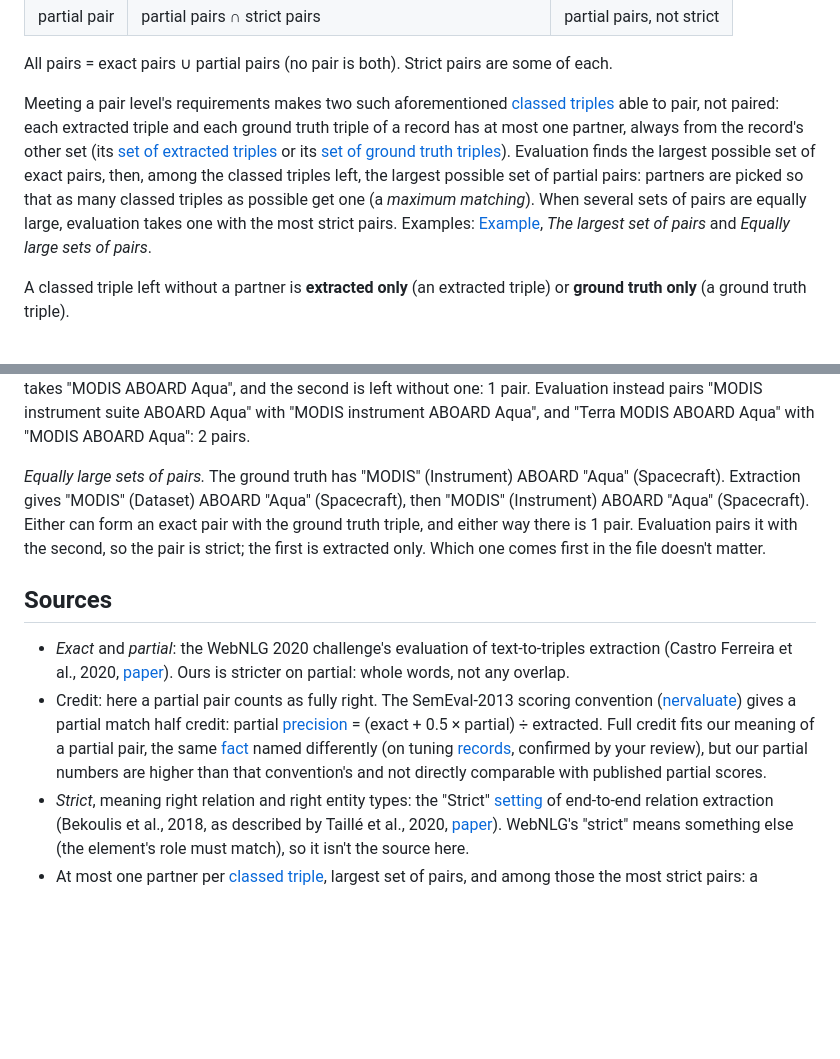
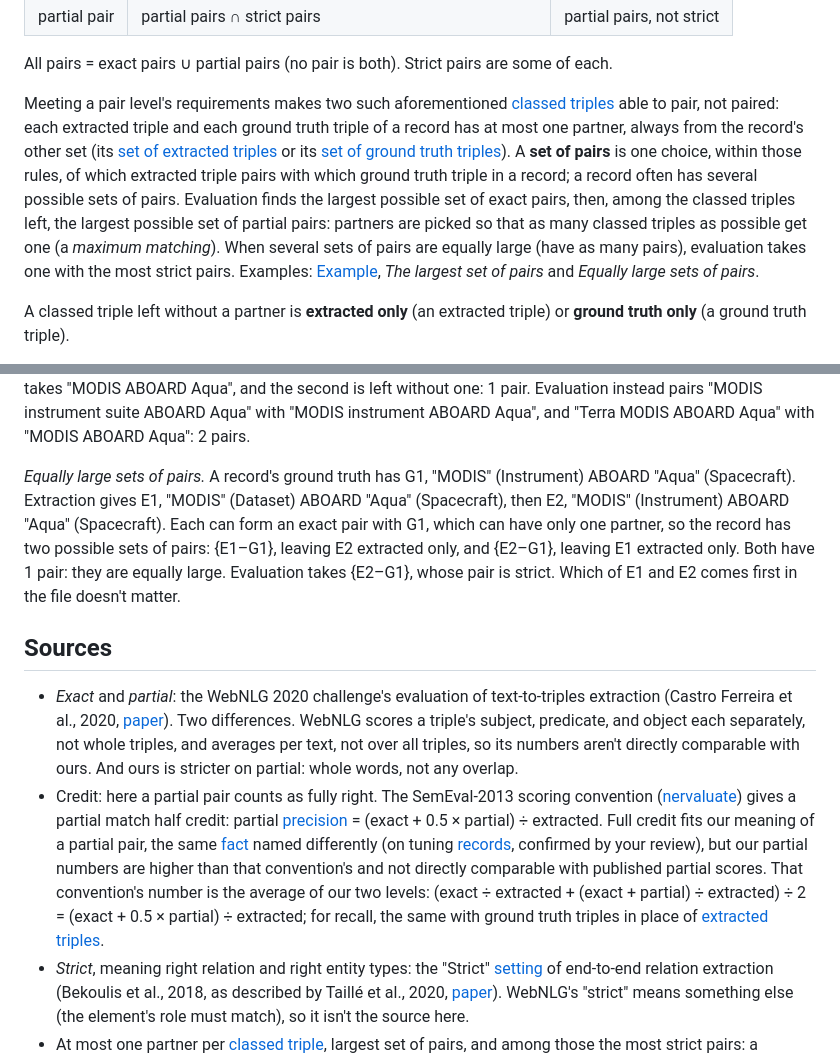
Before and after one commit to iulia-iordanescu/datanasagov_KG_proj, a Markdown page: 070_evaluate/metrics/pairs.md, 2 parts joined by grey strips. Drawn GitHub-style; blank space fills up the shorter version.

Commit message:
pairs.md: 'set of pairs' defined (named in terminology.md); half credit = average of the two levels; WebNLG scores components separately, per text

```diff
--- a/070_evaluate/metrics/pairs.md
+++ b/070_evaluate/metrics/pairs.md
@@ -28,7 +28,7 @@ So every pair is exactly one of these four:
 
 All pairs = exact pairs ∪ partial pairs (no pair is both). Strict pairs are some of each.
 
-Meeting a pair level's requirements makes two such aforementioned [classed triples](../../docs/terminology.md#2-triples) able to pair, not paired: each extracted triple and each ground truth triple of a record has at most one partner, always from the record's other set (its [set of extracted triples](../../docs/terminology.md#6-extracting-with-a-schema-step-060) or its [set of ground truth triples](../../docs/terminology.md#4-ground-truth-and-samples)). Evaluation finds the largest possible set of exact pairs, then, among the classed triples left, the largest possible set of partial pairs: partners are picked so that as many classed triples as possible get one (a *maximum matching*). When several sets of pairs are equally large, evaluation takes one with the most strict pairs. Examples: [Example](#example), *The largest set of pairs* and *Equally large sets of pairs*.
+Meeting a pair level's requirements makes two such aforementioned [classed triples](../../docs/terminology.md#2-triples) able to pair, not paired: each extracted triple and each ground truth triple of a record has at most one partner, always from the record's other set (its [set of extracted triples](../../docs/terminology.md#6-extracting-with-a-schema-step-060) or its [set of ground truth triples](../../docs/terminology.md#4-ground-truth-and-samples)). A **set of pairs** is one choice, within those rules, of which extracted triple pairs with which ground truth triple in a record; a record often has several possible sets of pairs. Evaluation finds the largest possible set of exact pairs, then, among the classed triples left, the largest possible set of partial pairs: partners are picked so that as many classed triples as possible get one (a *maximum matching*). When several sets of pairs are equally large (have as many pairs), evaluation takes one with the most strict pairs. Examples: [Example](#example), *The largest set of pairs* and *Equally large sets of pairs*.
 
 A classed triple left without a partner is **extracted only** (an extracted triple) or **ground truth only** (a ground truth triple).
 
@@ -70,11 +70,11 @@ In all: 6 extracted triples, 5 ground truth triples; 2 exact pairs (E1–G1 stri
 
 *The largest set of pairs.* At the partial level, the [ground truth](../../docs/terminology.md#4-ground-truth-and-samples) has "MODIS instrument suite ABOARD Aqua" and "Terra MODIS ABOARD Aqua"; extraction gives "MODIS ABOARD Aqua" and "MODIS instrument ABOARD Aqua". "MODIS instrument suite ABOARD Aqua" could pair with either extracted triple; "Terra MODIS ABOARD Aqua" only with "MODIS ABOARD Aqua". Taking each classed triple's first possible partner, the first ground truth triple takes "MODIS ABOARD Aqua", and the second is left without one: 1 pair. Evaluation instead pairs "MODIS instrument suite ABOARD Aqua" with "MODIS instrument ABOARD Aqua", and "Terra MODIS ABOARD Aqua" with "MODIS ABOARD Aqua": 2 pairs.
 
-*Equally large sets of pairs.* The ground truth has "MODIS" (Instrument) ABOARD "Aqua" (Spacecraft). Extraction gives "MODIS" (Dataset) ABOARD "Aqua" (Spacecraft), then "MODIS" (Instrument) ABOARD "Aqua" (Spacecraft). Either can form an exact pair with the ground truth triple, and either way there is 1 pair. Evaluation pairs it with the second, so the pair is strict; the first is extracted only. Which one comes first in the file doesn't matter.
+*Equally large sets of pairs.* A record's ground truth has G1, "MODIS" (Instrument) ABOARD "Aqua" (Spacecraft). Extraction gives E1, "MODIS" (Dataset) ABOARD "Aqua" (Spacecraft), then E2, "MODIS" (Instrument) ABOARD "Aqua" (Spacecraft). Each can form an exact pair with G1, which can have only one partner, so the record has two possible sets of pairs: {E1–G1}, leaving E2 extracted only, and {E2–G1}, leaving E1 extracted only. Both have 1 pair: they are equally large. Evaluation takes {E2–G1}, whose pair is strict. Which of E1 and E2 comes first in the file doesn't matter.
 
 ## Sources
 
-- *Exact* and *partial*: the WebNLG 2020 challenge's evaluation of text-to-triples extraction (Castro Ferreira et al., 2020, [paper](https://aclanthology.org/2020.webnlg-1.7.pdf)). Ours is stricter on partial: whole words, not any overlap.
-- Credit: here a partial pair counts as fully right. The SemEval-2013 scoring convention ([nervaluate](https://github.com/MantisAI/nervaluate)) gives a partial match half credit: partial [precision](precision.md) = (exact + 0.5 × partial) ÷ extracted. Full credit fits our meaning of a partial pair, the same [fact](../../docs/terminology.md#2-triples) named differently (on tuning [records](../../docs/terminology.md#1-records-and-their-text), confirmed by your review), but our partial numbers are higher than that convention's and not directly comparable with published partial scores.
+- *Exact* and *partial*: the WebNLG 2020 challenge's evaluation of text-to-triples extraction (Castro Ferreira et al., 2020, [paper](https://aclanthology.org/2020.webnlg-1.7.pdf)). Two differences. WebNLG scores a triple's subject, predicate, and object each separately, not whole triples, and averages per text, not over all triples, so its numbers aren't directly comparable with ours. And ours is stricter on partial: whole words, not any overlap.
+- Credit: here a partial pair counts as fully right. The SemEval-2013 scoring convention ([nervaluate](https://github.com/MantisAI/nervaluate)) gives a partial match half credit: partial [precision](precision.md) = (exact + 0.5 × partial) ÷ extracted. Full credit fits our meaning of a partial pair, the same [fact](../../docs/terminology.md#2-triples) named differently (on tuning [records](../../docs/terminology.md#1-records-and-their-text), confirmed by your review), but our partial numbers are higher than that convention's and not directly comparable with published partial scores. That convention's number is the average of our two levels: (exact ÷ extracted + (exact + partial) ÷ extracted) ÷ 2 = (exact + 0.5 × partial) ÷ extracted; for recall, the same with ground truth triples in place of [extracted triples](../../docs/terminology.md#6-extracting-with-a-schema-step-060).
 - *Strict*, meaning right relation and right entity types: the "Strict" [setting](../../docs/terminology.md#8-the-pipeline) of end-to-end relation extraction (Bekoulis et al., 2018, as described by Taillé et al., 2020, [paper](https://aclanthology.org/2020.emnlp-main.301/)). WebNLG's "strict" means something else (the element's role must match), so it isn't the source here.
 - At most one partner per [classed triple](../../docs/terminology.md#2-triples), largest set of pairs, and among those the most strict pairs: a minimum-cost maximum matching, each non-strict pair costing 1 and each strict pair 0 (successive shortest augmenting paths, `070_evaluate/070_evaluate_helpers/pairing.py`). Choosing among alignments by weight, not just by size, is how coreference's CEAF does it (Luo, 2005, [paper](https://aclanthology.org/H05-1004/): a maximum-weight bipartite matching, by the Kuhn–Munkres algorithm).
```
Also changed, not shown: docs/terminology.md (+1 -1 lines).
